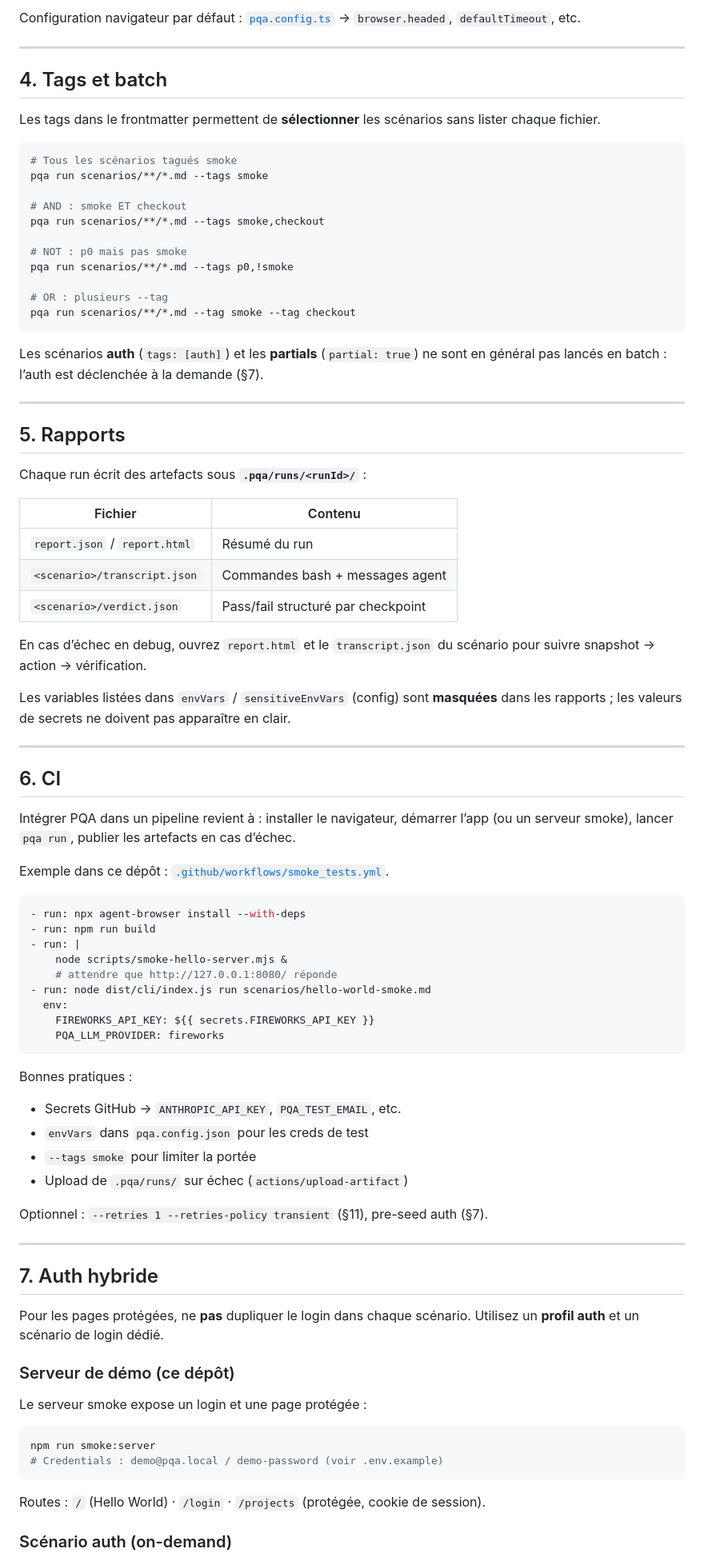
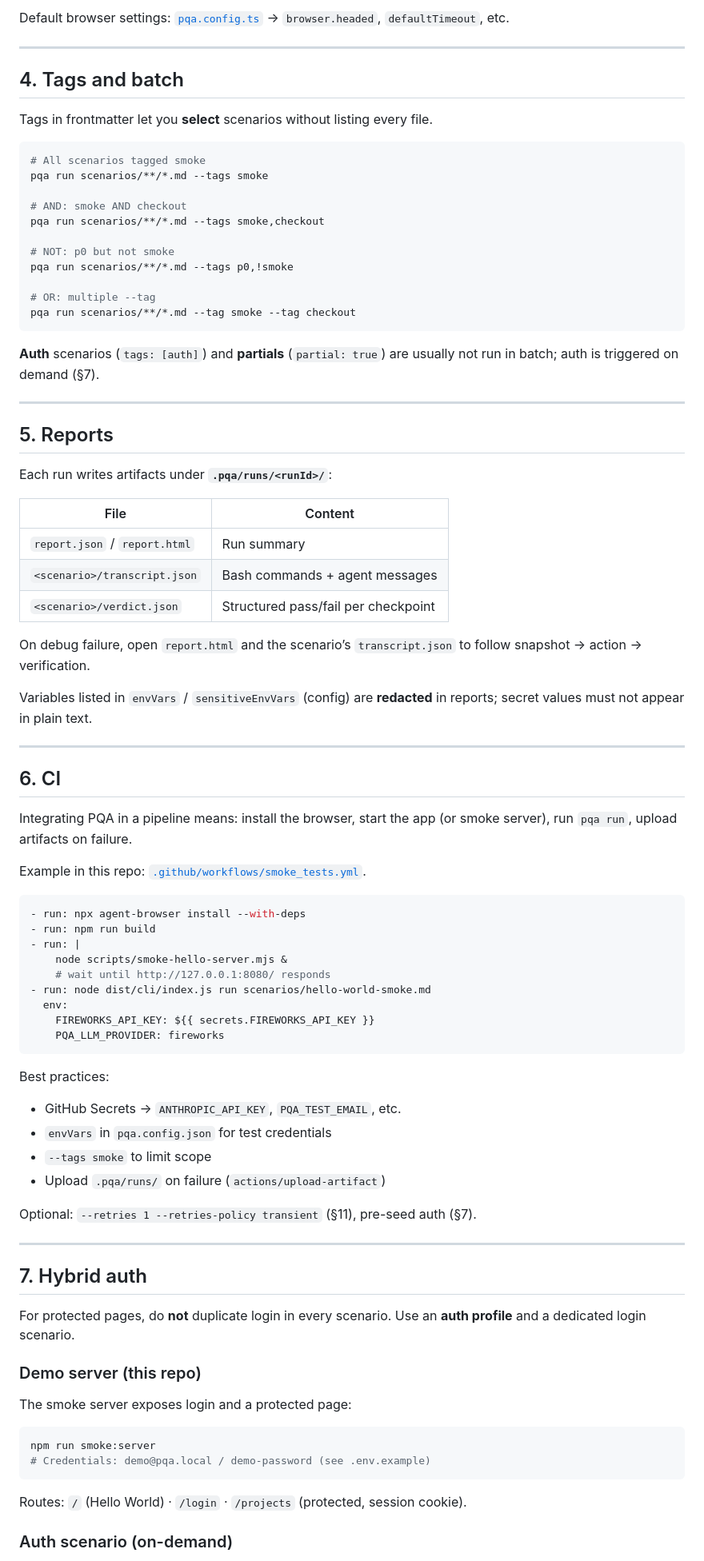
Before and after one commit to FreakDev/Prose-QA, a Markdown page: docs/HOWTO.md, the part around one of its changes. Shown at 80% size. Drawn GitHub-style.

````diff
--- a/docs/HOWTO.md
+++ b/docs/HOWTO.md
@@ -148,89 +148,89 @@ Codes de sortie : `0` = succès · `1` = échec scénario · `2` = erreur config
 
-Configuration navigateur par défaut : [`pqa.config.ts`](../pqa.config.ts) → `browser.headed`, `defaultTimeout`, etc.
+Default browser settings: [`pqa.config.ts`](../pqa.config.ts) → `browser.headed`, `defaultTimeout`, etc.
 
 ---
 
-## 4. Tags et batch
+## 4. Tags and batch
 
-Les tags dans le frontmatter permettent de **sélectionner** les scénarios sans lister chaque fichier.
+Tags in frontmatter let you **select** scenarios without listing every file.
 
 ```bash
-# Tous les scénarios tagués smoke
+# All scenarios tagged smoke
 pqa run scenarios/**/*.md --tags smoke
 
-# AND : smoke ET checkout
+# AND: smoke AND checkout
 pqa run scenarios/**/*.md --tags smoke,checkout
 
-# NOT : p0 mais pas smoke
+# NOT: p0 but not smoke
 pqa run scenarios/**/*.md --tags p0,!smoke
 
-# OR : plusieurs --tag
+# OR: multiple --tag
 pqa run scenarios/**/*.md --tag smoke --tag checkout
 ```
 
-Les scénarios **auth** (`tags: [auth]`) et les **partials** (`partial: true`) ne sont en général pas lancés en batch : l’auth est déclenchée à la demande (§7).
+**Auth** scenarios (`tags: [auth]`) and **partials** (`partial: true`) are usually not run in batch; auth is triggered on demand (§7).
 
 ---
 
-## 5. Rapports
+## 5. Reports
 
-Chaque run écrit des artefacts sous **`.pqa/runs/<runId>/`** :
+Each run writes artifacts under **`.pqa/runs/<runId>/`**:
 
-| Fichier | Contenu |
-| ------- | ------- |
-| `report.json` / `report.html` | Résumé du run |
-| `<scenario>/transcript.json` | Commandes bash + messages agent |
-| `<scenario>/verdict.json` | Pass/fail structuré par checkpoint |
+| File | Content |
+| ---- | ------- |
+| `report.json` / `report.html` | Run summary |
+| `<scenario>/transcript.json` | Bash commands + agent messages |
+| `<scenario>/verdict.json` | Structured pass/fail per checkpoint |
 
-En cas d’échec en debug, ouvrez `report.html` et le `transcript.json` du scénario pour suivre snapshot → action → vérification.
+On debug failure, open `report.html` and the scenario’s `transcript.json` to follow snapshot → action → verification.
 
-Les variables listées dans `envVars` / `sensitiveEnvVars` (config) sont **masquées** dans les rapports ; les valeurs de secrets ne doivent pas apparaître en clair.
+Variables listed in `envVars` / `sensitiveEnvVars` (config) are **redacted** in reports; secret values must not appear in plain text.
 
 ---
 
 ## 6. CI
 
-Intégrer PQA dans un pipeline revient à : installer le navigateur, démarrer l’app (ou un serveur smoke), lancer `pqa run`, publier les artefacts en cas d’échec.
+Integrating PQA in a pipeline means: install the browser, start the app (or smoke server), run `pqa run`, upload artifacts on failure.
 
-Exemple dans ce dépôt : [`.github/workflows/smoke_tests.yml`](../.github/workflows/smoke_tests.yml).
+Example in this repo: [`.github/workflows/smoke_tests.yml`](../.github/workflows/smoke_tests.yml).
 
 ```yaml
 - run: npx agent-browser install --with-deps
 - run: npm run build
 - run: |
     node scripts/smoke-hello-server.mjs &
-    # attendre que http://127.0.0.1:8080/ réponde
+    # wait until http://127.0.0.1:8080/ responds
 - run: node dist/cli/index.js run scenarios/hello-world-smoke.md
   env:
     FIREWORKS_API_KEY: ${{ secrets.FIREWORKS_API_KEY }}
     PQA_LLM_PROVIDER: fireworks
 ```
 
-Bonnes pratiques :
+Best practices:
 
-- Secrets GitHub → `ANTHROPIC_API_KEY`, `PQA_TEST_EMAIL`, etc.
-- `envVars` dans `pqa.config.json` pour les creds de test
-- `--tags smoke` pour limiter la portée
-- Upload de `.pqa/runs/` sur échec (`actions/upload-artifact`)
+- GitHub Secrets → `ANTHROPIC_API_KEY`, `PQA_TEST_EMAIL`, etc.
+- `envVars` in `pqa.config.json` for test credentials
+- `--tags smoke` to limit scope
+- Upload `.pqa/runs/` on failure (`actions/upload-artifact`)
 
-Optionnel : `--retries 1 --retries-policy transient` (§11), pre-seed auth (§7).
+Optional: `--retries 1 --retries-policy transient` (§11), pre-seed auth (§7).
 
 ---
 
-## 7. Auth hybride
+## 7. Hybrid auth
 
-Pour les pages protégées, ne **pas** dupliquer le login dans chaque scénario. Utilisez un **profil auth** et un scénario de login dédié.
+For protected pages, do **not** duplicate login in every scenario. Use an **auth profile** and a dedicated login scenario.
 
-### Serveur de démo (ce dépôt)
+### Demo server (this repo)
 
-Le serveur smoke expose un login et une page protégée :
+The smoke server exposes login and a protected page:
 
 ```bash
 npm run smoke:server
-# Credentials : demo@pqa.local / demo-password (voir .env.example)
+# Credentials: demo@pqa.local / demo-password (see .env.example)
 ```
 
-Routes : `/` (Hello World) · `/login` · `/projects` (protégée, cookie de session).
+Routes: `/` (Hello World) · `/login` · `/projects` (protected, session cookie).
 
-### Scénario auth (on-demand)
+### Auth scenario (on-demand)
 
````
Also changed, not shown: other parts of docs/HOWTO.md (+126 -126 lines).
